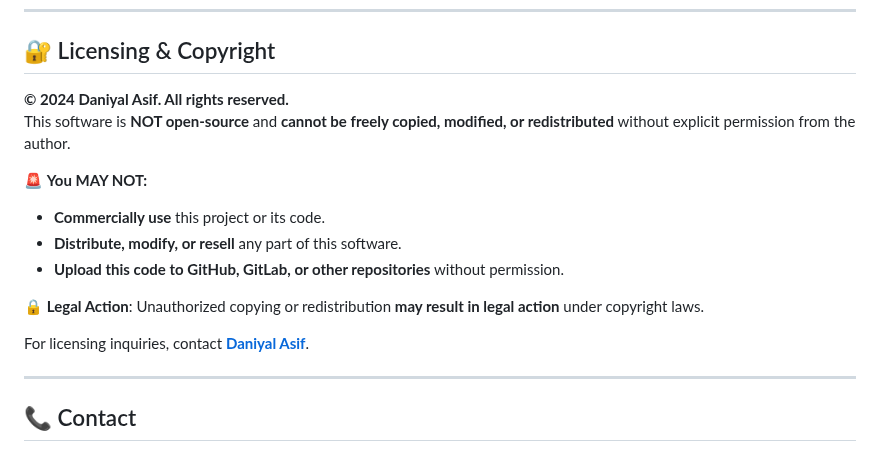
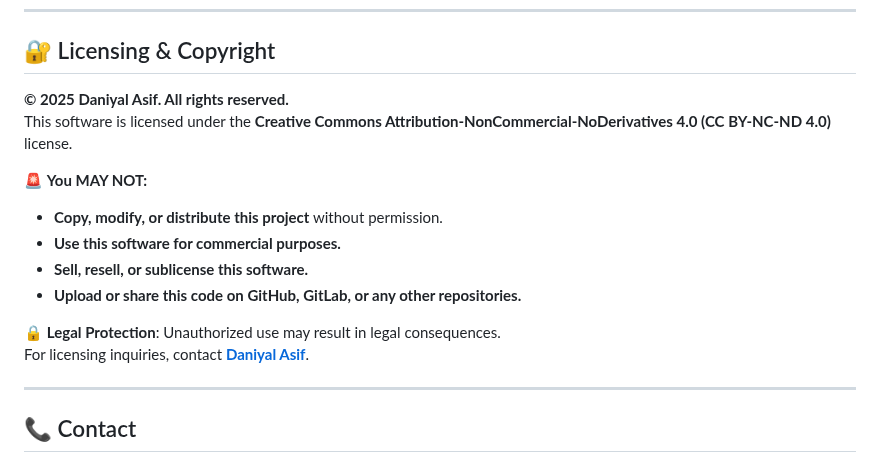
Before and after one commit to Daniyal0100101/Next-Gen-Search, a Markdown page: README.md, the part around the change. GitHub-like rendering.

```diff
--- a/README.md
+++ b/README.md
@@ -105,17 +105,17 @@ cd Next-Gen-Search
 
 ## 🔐 Licensing & Copyright
 
-**© 2024 Daniyal Asif. All rights reserved.**
-This software is **NOT open-source** and **cannot be freely copied, modified, or redistributed** without explicit permission from the author.
+**© 2025 Daniyal Asif. All rights reserved.**
+This software is licensed under the **Creative Commons Attribution-NonCommercial-NoDerivatives 4.0 (CC BY-NC-ND 4.0)** license.
 
 🚨 **You MAY NOT:**
-- **Commercially use** this project or its code.
-- **Distribute, modify, or resell** any part of this software.
-- **Upload this code to GitHub, GitLab, or other repositories** without permission.
+- **Copy, modify, or distribute this project** without permission.
+- **Use this software for commercial purposes.**
+- **Sell, resell, or sublicense this software.**
+- **Upload or share this code on GitHub, GitLab, or any other repositories.**
 
-🔒 **Legal Action**: Unauthorized copying or redistribution **may result in legal action** under copyright laws.
-
-For licensing inquiries, contact **[Daniyal Asif](https://twitter.com/daniyalasif)**.
+🔒 **Legal Protection**: Unauthorized use may result in legal consequences.
+For licensing inquiries, contact **[Daniyal Asif](https://www.threads.net/@daniyal_asif_1477)**.
 
 ---
 
```
